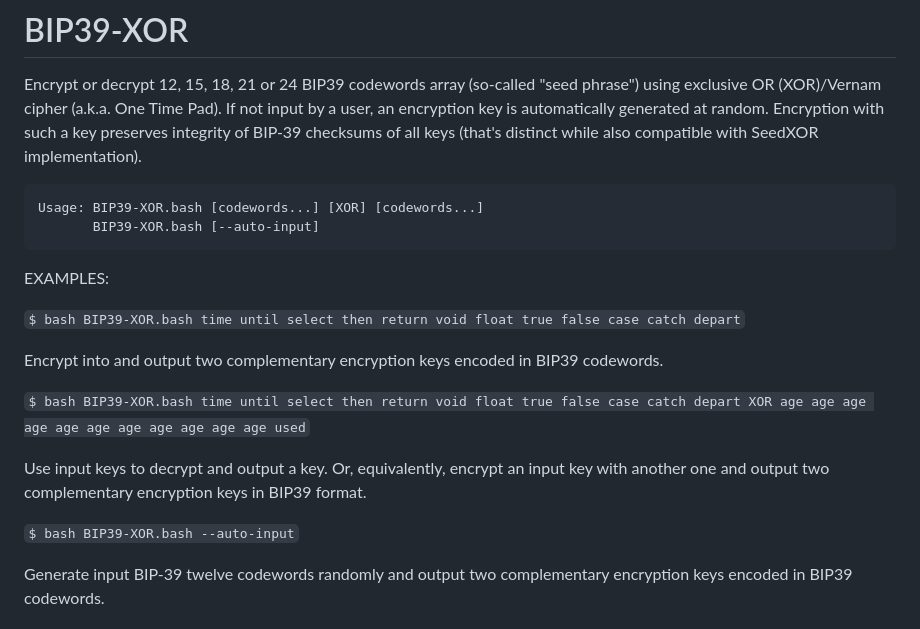
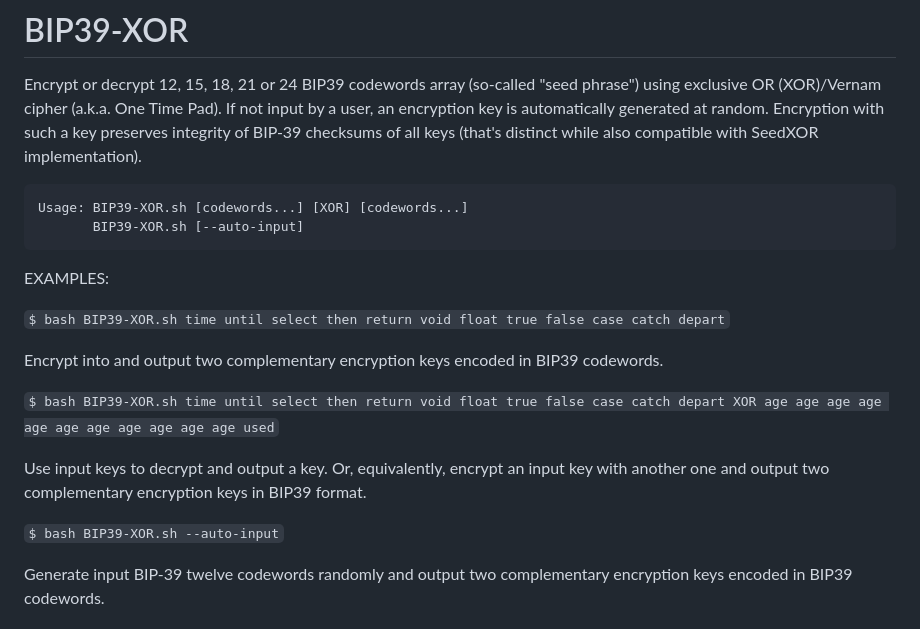
Before and after one commit to GregTonoski/BIP39-XOR, a Markdown page: README.md, the part around the change. GitHub-like rendering.

Commit message:
Update README.md - replaced .bash with .sh

````diff
--- a/README.md
+++ b/README.md
@@ -2,21 +2,21 @@
 Encrypt or decrypt 12, 15, 18, 21 or 24 BIP39 codewords array (so-called "seed phrase") using exclusive OR (XOR)/Vernam cipher (a.k.a. One Time Pad). If not input by a user, an encryption key is automatically generated at random. Encryption with such a key preserves integrity of BIP-39 checksums of all keys (that's distinct while also compatible with SeedXOR implementation).
 
 ```
-Usage: BIP39-XOR.bash [codewords...] [XOR] [codewords...]
-       BIP39-XOR.bash [--auto-input]
+Usage: BIP39-XOR.sh [codewords...] [XOR] [codewords...]
+       BIP39-XOR.sh [--auto-input]
 ```
 
 EXAMPLES:
 
-`$ bash BIP39-XOR.bash time until select then return void float true false case catch depart`
+`$ bash BIP39-XOR.sh time until select then return void float true false case catch depart`
 
 Encrypt into and output two complementary encryption keys encoded in BIP39 codewords.
 
-`$ bash BIP39-XOR.bash time until select then return void float true false case catch depart XOR age age age age age age age age age age age used`
+`$ bash BIP39-XOR.sh time until select then return void float true false case catch depart XOR age age age age age age age age age age age used`
 
 Use input keys to decrypt and output a key. Or, equivalently, encrypt an input key with another one and output two complementary encryption keys in BIP39 format.
 
-`$ bash BIP39-XOR.bash --auto-input`
+`$ bash BIP39-XOR.sh --auto-input`
 
 Generate input BIP-39 twelve codewords randomly and output two complementary encryption keys encoded in BIP39 codewords.
 
````
